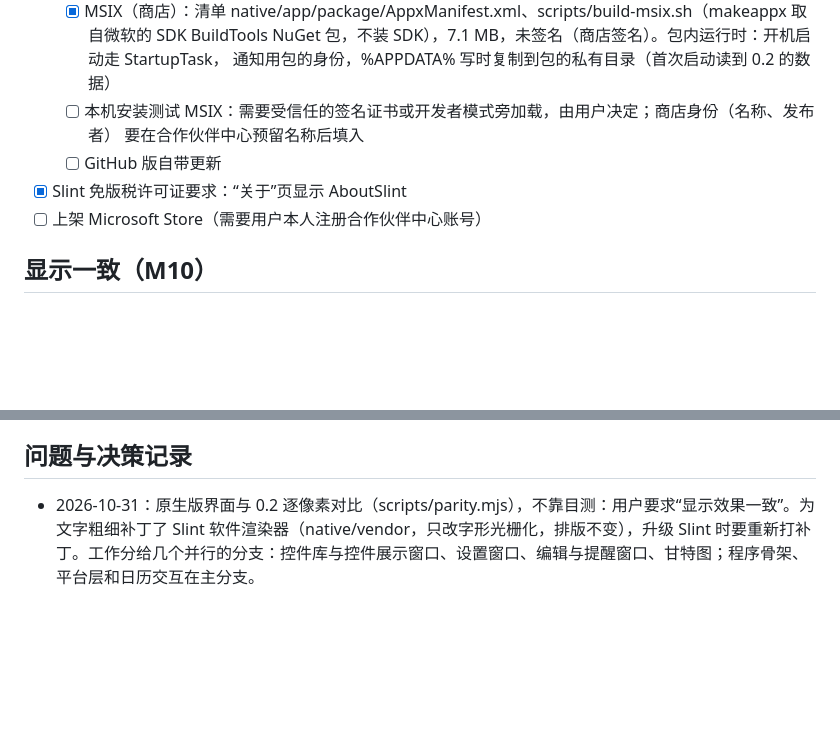
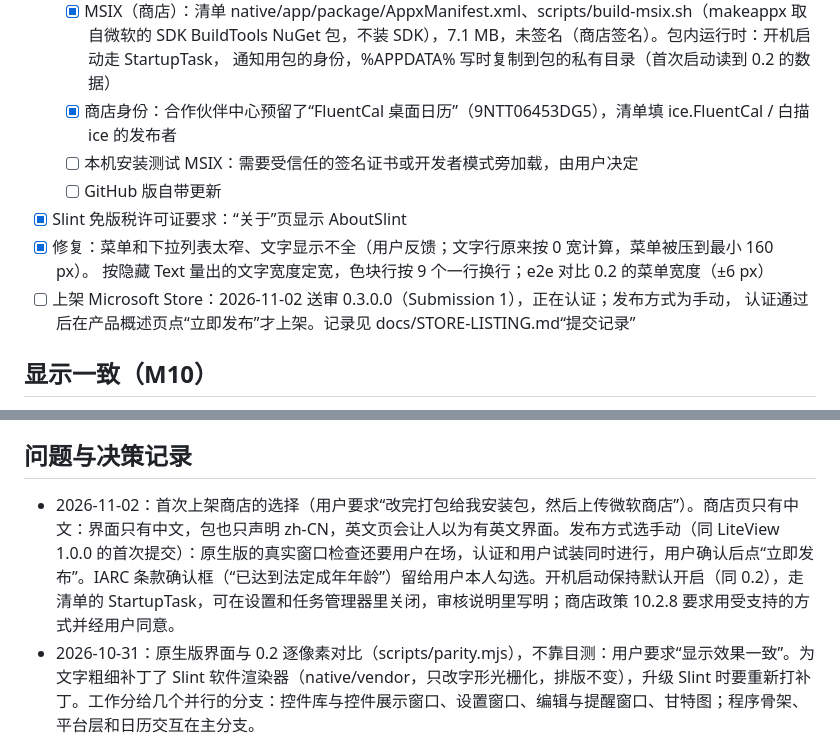
Before and after one commit to Lianzy-Baimiao/FluentCal, a Markdown page: TODO.md, 2 parts joined by grey strips. Rendered like a GitHub page; blank space fills up the shorter version.

Commit message:
TODO：商店送审状态、菜单宽度修复、首次上架的选择
Co-Authored-By: Claude Opus 5.5 <noreply@anthropic.com>

```diff
--- a/TODO.md
+++ b/TODO.md
@@ -168,11 +168,14 @@
   - [x] MSIX（商店）：清单 native/app/package/AppxManifest.xml、scripts/build-msix.sh（makeappx 取自微软的
         SDK BuildTools NuGet 包，不装 SDK），7.1 MB，未签名（商店签名）。包内运行时：开机启动走 StartupTask，
         通知用包的身份，%APPDATA% 写时复制到包的私有目录（首次启动读到 0.2 的数据）
-  - [ ] 本机安装测试 MSIX：需要受信任的签名证书或开发者模式旁加载，由用户决定；商店身份（名称、发布者）
-        要在合作伙伴中心预留名称后填入
+  - [x] 商店身份：合作伙伴中心预留了“FluentCal 桌面日历”（9NTT06453DG5），清单填 ice.FluentCal / 白描ice 的发布者
+  - [ ] 本机安装测试 MSIX：需要受信任的签名证书或开发者模式旁加载，由用户决定
   - [ ] GitHub 版自带更新
 - [x] Slint 免版税许可证要求：“关于”页显示 AboutSlint
-- [ ] 上架 Microsoft Store（需要用户本人注册合作伙伴中心账号）
+- [x] 修复：菜单和下拉列表太窄、文字显示不全（用户反馈；文字行原来按 0 宽计算，菜单被压到最小 160 px）。
+      按隐藏 Text 量出的文字宽度定宽，色块行按 9 个一行换行；e2e 对比 0.2 的菜单宽度（±6 px）
+- [ ] 上架 Microsoft Store：2026-11-02 送审 0.3.0.0（Submission 1），正在认证；发布方式为手动，
+      认证通过后在产品概述页点“立即发布”才上架。记录见 docs/STORE-LISTING.md“提交记录”
 
 ## 显示一致（M10）
 做法：scripts/parity.mjs 用 README 截图的示例数据和固定时刻，在 0.2 浏览器版里截图，同时写出场景文件和单独的壁纸；
@@ -185,6 +188,7 @@ scripts/parity-native.sh 用同一场景离屏渲染原生版（examples/snapsho
 - 中文回退字体固定为 Microsoft YaHei UI（与 0.2 的 CSS 字体栈一致）。
 
 ## 问题与决策记录
+- 2026-11-02：首次上架商店的选择（用户要求“改完打包给我安装包，然后上传微软商店”）。商店页只有中文：界面只有中文，包也只声明 zh-CN，英文页会让人以为有英文界面。发布方式选手动（同 LiteView 1.0.0 的首次提交）：原生版的真实窗口检查还要用户在场，认证和用户试装同时进行，用户确认后点“立即发布”。IARC 条款确认框（“已达到法定成年年龄”）留给用户本人勾选。开机启动保持默认开启（同 0.2），走清单的 StartupTask，可在设置和任务管理器里关闭，审核说明里写明；商店政策 10.2.8 要求用受支持的方式并经用户同意。
 - 2026-10-31：原生版界面与 0.2 逐像素对比（scripts/parity.mjs），不靠目测：用户要求“显示效果一致”。为文字粗细补丁了 Slint 软件渲染器（native/vendor，只改字形光栅化，排版不变），升级 Slint 时要重新打补丁。工作分给几个并行的分支：控件库与控件展示窗口、设置窗口、编辑与提醒窗口、甘特图；程序骨架、平台层和日历交互在主分支。
 - 2026-10-31：用户决定去掉 WebView2、整个程序改用 Rust 原生，并考虑上架 Microsoft Store（M10）。WebView 版不再发布新版本，公开上线等原生版。M9 里已做完的首次使用引导、清除示例数据、零丢失恢复、Windows 10 图标检查，设计在原生版里沿用。Tauri 版自动更新后端放在本地分支 wip/tauri-updater，只作参考：商店版由商店更新，GitHub 版用原生实现的更新（签名密钥已生成）。
 - 2026-10-31：用户目标改为公开上线给很多人用（M9）。我决定：自动更新用官方 tauri-plugin-updater，网络库用 native-tls（同云同步，不引入 ring），更新包用 minisign 签名，私钥不进仓库。涉及费用、法律或用户账号的事（许可证、代码签名证书、国内镜像、Windows 10 测试环境）由用户决定。
```
